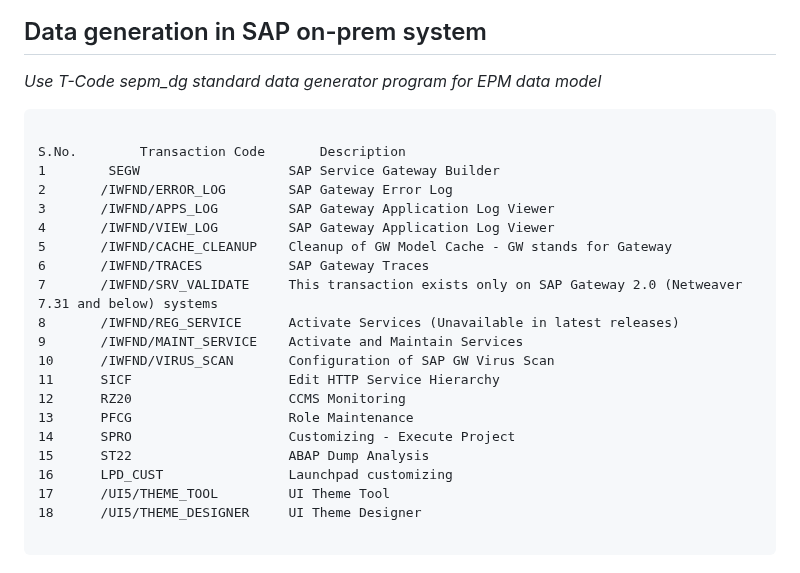
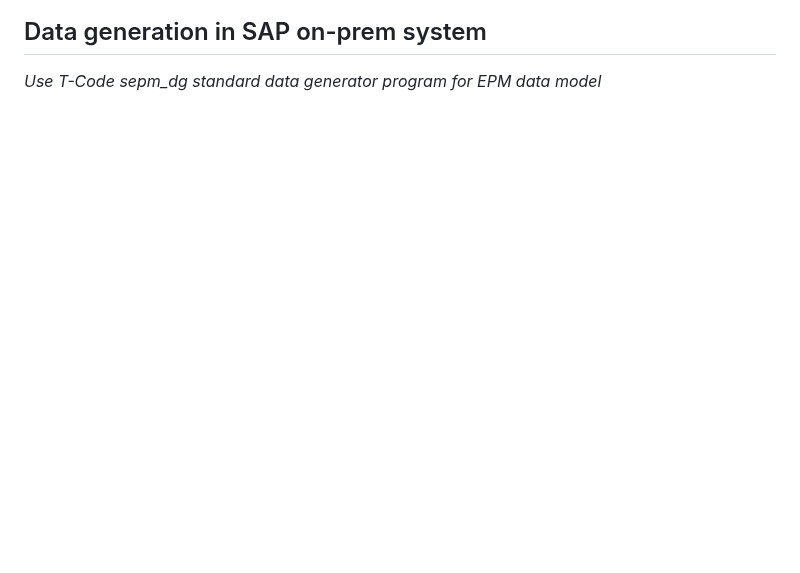
Before and after one commit to Octavius-Dante/Arthelais, a Markdown page: Readme.md, the part around the change. GitHub-like rendering; blank space fills up the shorter version.

````diff
--- a/Readme.md
+++ b/Readme.md
@@ -200,29 +200,7 @@ SAP UI5 SAMPLES : https://sapui5.hana.ondemand.com/sdk/#/controls
 
 </br></br>
 
-```txt
 
-S.No.        Transaction Code		Description
-1        SEGW					SAP Service Gateway Builder
-2		/IWFND/ERROR_LOG		SAP Gateway Error Log
-3		/IWFND/APPS_LOG			SAP Gateway Application Log Viewer
-4		/IWFND/VIEW_LOG			SAP Gateway Application Log Viewer
-5		/IWFND/CACHE_CLEANUP	Cleanup of GW Model Cache - GW stands for Gateway
-6		/IWFND/TRACES			SAP Gateway Traces
-7		/IWFND/SRV_VALIDATE		This transaction exists only on SAP Gateway 2.0 (Netweaver 7.31 and below) systems
-8		/IWFND/REG_SERVICE		Activate Services (Unavailable in latest releases)
-9		/IWFND/MAINT_SERVICE	Activate and Maintain Services
-10		/IWFND/VIRUS_SCAN		Configuration of SAP GW Virus Scan
-11		SICF					Edit HTTP Service Hierarchy
-12		RZ20					CCMS Monitoring
-13		PFCG					Role Maintenance
-14		SPRO					Customizing - Execute Project
-15		ST22					ABAP Dump Analysis
-16		LPD_CUST				Launchpad customizing
-17		/UI5/THEME_TOOL			UI Theme Tool
-18		/UI5/THEME_DESIGNER		UI Theme Designer
-
-```
 
 </br></br>
 </br></br>
````
